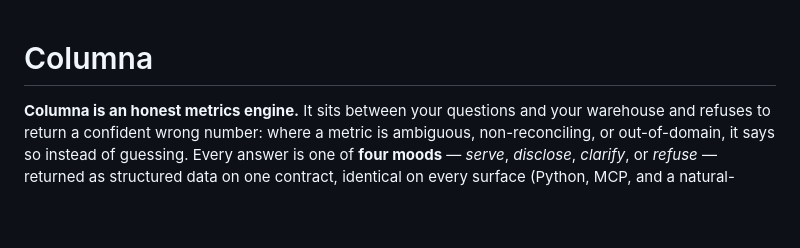
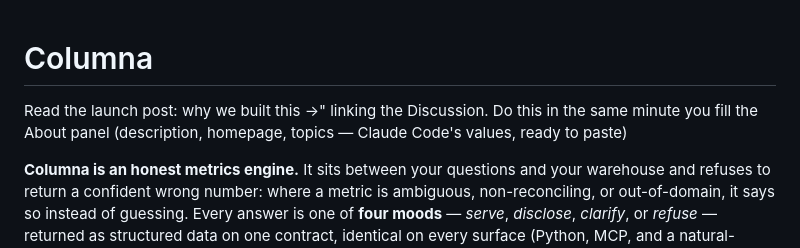
Before and after one commit to datumwise/columna, a Markdown page: README.md, the part around the change. Rendered like a GitHub page; blank space fills up the shorter version.

Commit message:
Update README with launch post link
Added a link to the launch post in the README.

```diff
--- a/README.md
+++ b/README.md
@@ -1,4 +1,6 @@
 # Columna
+
+Read the launch post: why we built this →" linking the Discussion. Do this in the same minute you fill the About panel (description, homepage, topics — Claude Code's values, ready to paste)
 
 **Columna is an honest metrics engine.** It sits between your questions and your warehouse and
 refuses to return a confident wrong number: where a metric is ambiguous, non-reconciling, or
```
